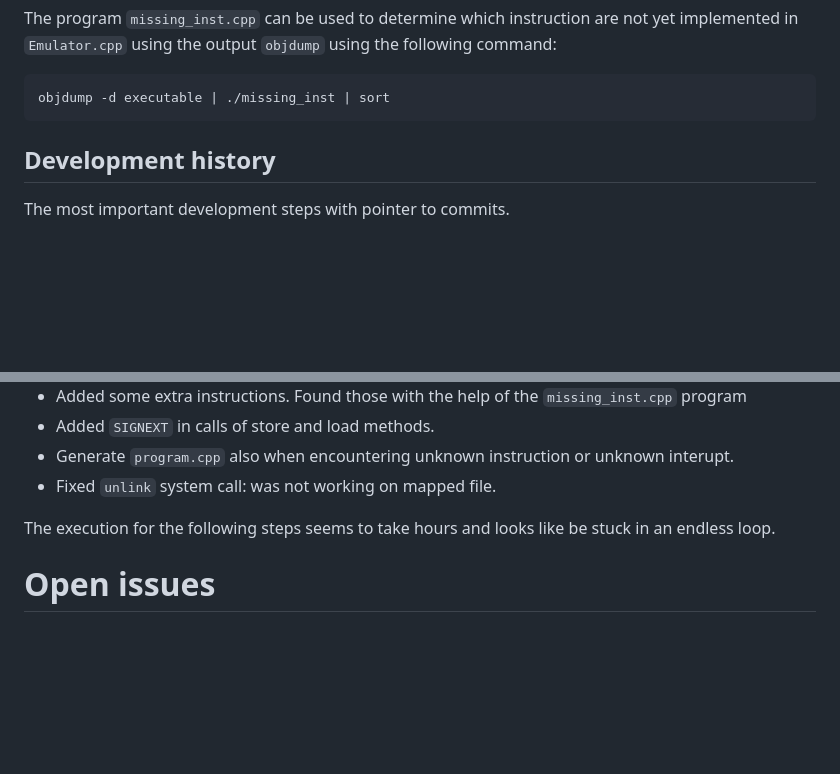
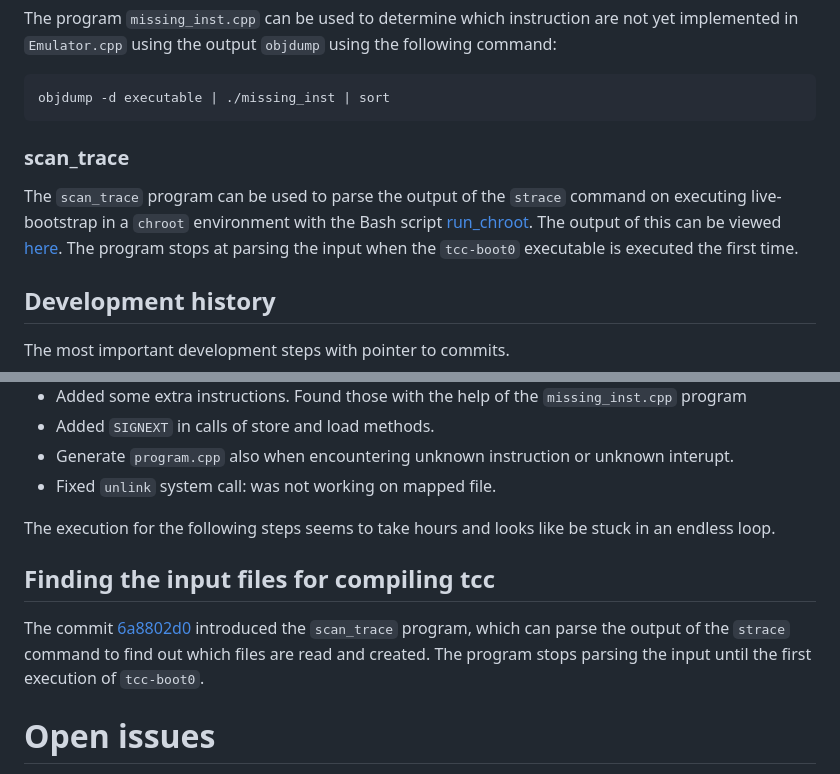
Before and after one commit to FransFaase/Emulator, a Markdown page: README.md, 2 parts joined by grey strips. Rendered like a GitHub page; blank space fills up the shorter version.

````diff
--- a/README.md
+++ b/README.md
@@ -50,6 +50,14 @@ in `Emulator.cpp` using the output `objdump` using the following command:
 ```
 objdump -d executable | ./missing_inst | sort
 ```
+
+### scan_trace
+
+The `scan_trace` program can be used to parse the output of the `strace` command on executing
+live-bootstrap in a `chroot` environment with the Bash script
+[run_chroot](https://github.com/FransFaase/Emulator/blob/main/run_chroot).
+The output of this can be viewed [here](https://fransfaase.github.io/Emulator/).
+The program stops at parsing the input when the `tcc-boot0` executable is executed the first time.
 
 ## Development history
 
@@ -226,6 +234,13 @@ might still contains with respect to the execution of GNU Mes. The following cha
 
 The execution for the following steps seems to take hours and looks like be stuck in an endless loop.
 
+## Finding the input files for compiling tcc
+
+The commit [6a8802d0](https://github.com/FransFaase/Emulator/commit/6a8802d0120435586151c1834448a15c9660927c)
+introduced the `scan_trace` program, which can parse the output of the `strace` command to find out
+which files are read and created. The program stops parsing the input until the first execution of
+`tcc-boot0`.
+
 # Open issues
 
 - program generation is broken with respect to interupt 80. The generator takes the current value
````
